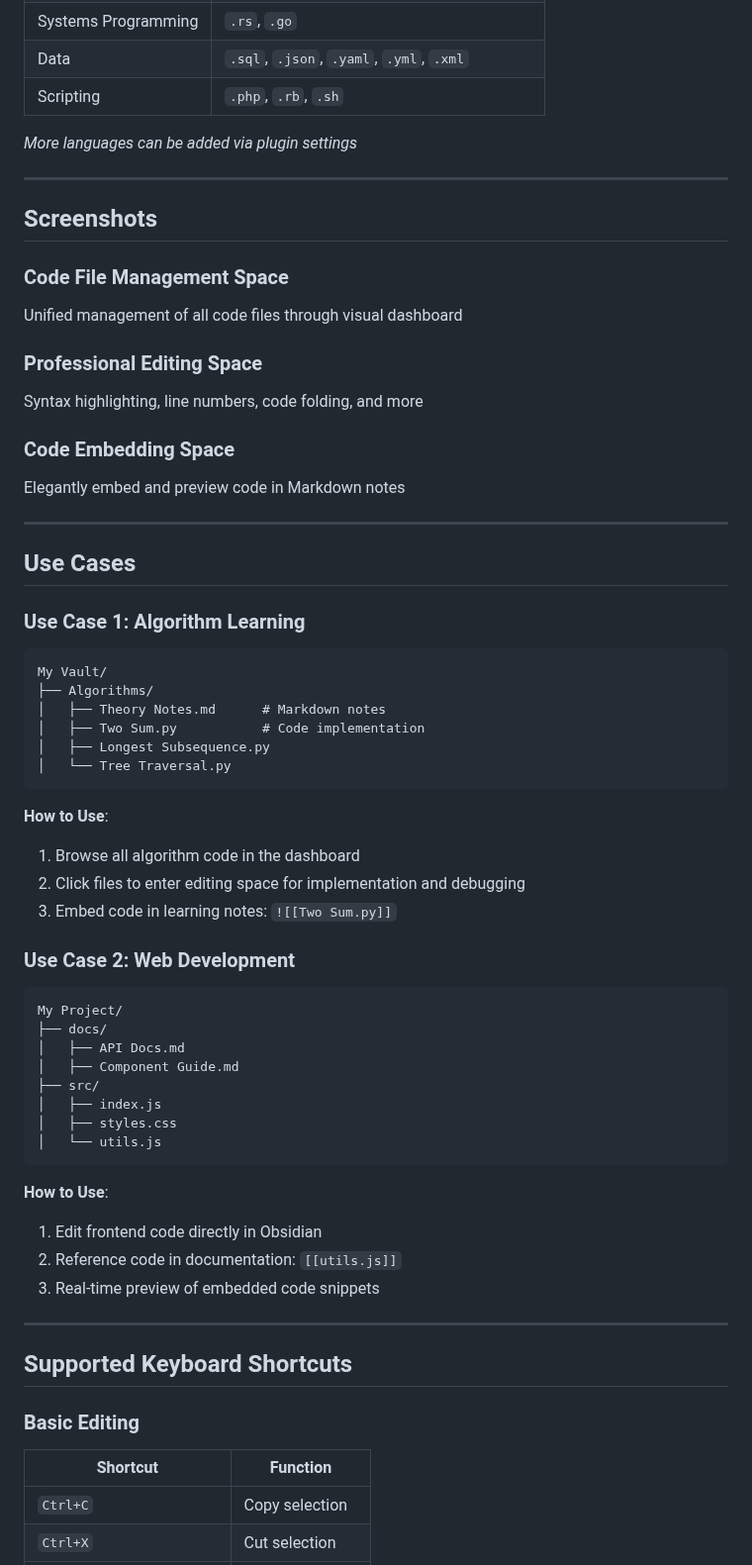
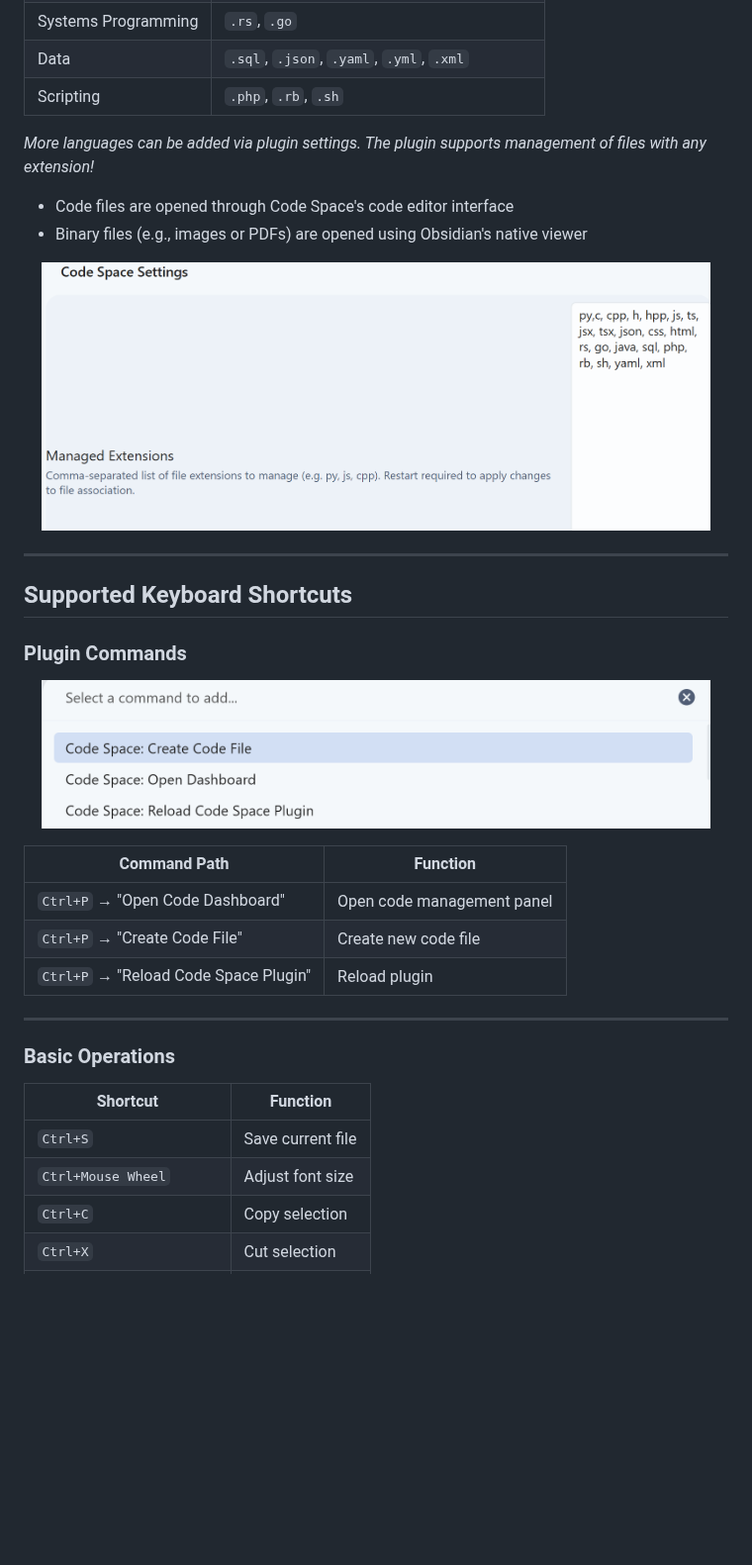
Before and after one commit to UNLINEARITY/Obsidian-CodeSpace, a Markdown page: README.md, the part around one of its changes. Shown at 99% size. Drawn GitHub-style; pictures changed too: img/pre4.png (added), img/pre5.png (added); blank space fills up the shorter version.

````diff
--- a/README.md
+++ b/README.md
@@ -69,70 +92,35 @@ Obsidian does not support code file viewing and editing by default. Code Space w
 | Data | `.sql`, `.json`, `.yaml`, `.yml`, `.xml` |
 | Scripting | `.php`, `.rb`, `.sh` |
 
-*More languages can be added via plugin settings*
+*More languages can be added via plugin settings. The plugin supports management of files with any extension!*
 
----
+- Code files are opened through Code Space's code editor interface
+- Binary files (e.g., images or PDFs) are opened using Obsidian's native viewer
 
-## Screenshots
-
-### Code File Management Space
-
-Unified management of all code files through visual dashboard
-
-### Professional Editing Space
-
-Syntax highlighting, line numbers, code folding, and more
-
-### Code Embedding Space
-
-Elegantly embed and preview code in Markdown notes
-
----
-
-## Use Cases
-
-### Use Case 1: Algorithm Learning
-
-```
-My Vault/
-├── Algorithms/
-│   ├── Theory Notes.md      # Markdown notes
-│   ├── Two Sum.py           # Code implementation
-│   ├── Longest Subsequence.py
-│   └── Tree Traversal.py
-```
-
-**How to Use**:
-1. Browse all algorithm code in the dashboard
-2. Click files to enter editing space for implementation and debugging
-3. Embed code in learning notes: `![[Two Sum.py]]`
-
-### Use Case 2: Web Development
-
-```
-My Project/
-├── docs/
-│   ├── API Docs.md
-│   ├── Component Guide.md
-├── src/
-│   ├── index.js
-│   ├── styles.css
-│   └── utils.js
-```
-
-**How to Use**:
-1. Edit frontend code directly in Obsidian
-2. Reference code in documentation: `[[utils.js]]`
-3. Real-time preview of embedded code snippets
+<p align='center'><img src='img/pre4.png' width=95%></p>
 
 ---
 
 ## Supported Keyboard Shortcuts
 
-### Basic Editing
+### Plugin Commands
+
+<p align='center'><img src='img/pre5.png' width=95%></p>
+
+| Command Path | Function |
+|-------------|----------|
+| `Ctrl+P` → "Open Code Dashboard" | Open code management panel |
+| `Ctrl+P` → "Create Code File" | Create new code file |
+| `Ctrl+P` → "Reload Code Space Plugin" | Reload plugin |
+
+---
+
+### Basic Operations
 
 | Shortcut | Function |
 |----------|----------|
+| `Ctrl+S` | Save current file |
+| `Ctrl+Mouse Wheel` | Adjust font size |
 | `Ctrl+C` | Copy selection |
 | `Ctrl+X` | Cut selection |
 | `Ctrl+V` | Paste |
````
Also changed, not shown: other parts of README.md (+36 -61 lines), README_CN.md (+29 -18 lines), img/pre1.png (added), img/pre2.png (added), img/pre3.png (added).
